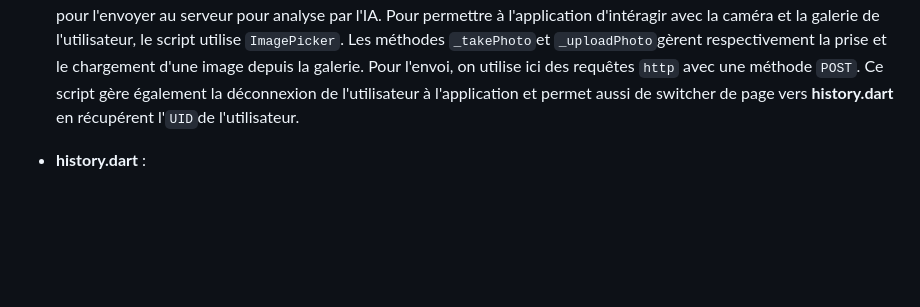
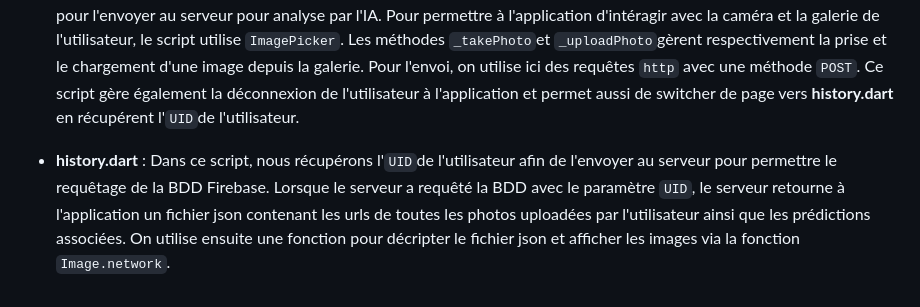
Before and after one commit to DorianFIGUERAS/MSPR-FRONT, a Markdown page: README.md, the part around the change. GitHub-like rendering; blank space fills up the shorter version.

```diff
--- a/README.md
+++ b/README.md
@@ -47,4 +47,4 @@ Puis sélectionner l'émulateur :
 ## Description détaillée des scripts
 * **main.dart** : Dans ce script, on importe les différentes bibliothèque et on initialise et configure la connexion à Firebase. La classe `MyApp`est une classe qui étend `StatelessWidget`servant de racine à l'application. Cette classe permet de verifier l'état de connexion de l'utilisateur à l'application et le redirige vers la page de connexion s'il n'est pas connecté. On enregistre les informations de connexion de l'utilisateur pour éviter de se connecter à chaque ouverture de l'application. `MyHomePage` représente la page principale de l'application et permet à l'utilisateur de prendre ou d'uploader une photo pour l'envoyer au serveur pour analyse par l'IA. Pour permettre à l'application d'intéragir avec la caméra et la galerie de l'utilisateur, le script utilise `ImagePicker`. Les méthodes `_takePhoto`et `_uploadPhoto`gèrent respectivement la prise et le chargement d'une image depuis la galerie. Pour l'envoi, on utilise ici des requêtes `http` avec une méthode `POST`. Ce script gère également la déconnexion de l'utilisateur à l'application et permet aussi de switcher de page vers **history.dart** en récupérent l'`UID`de l'utilisateur.
 
-*  **history.dart** :
+*  **history.dart** : Dans ce script, nous récupérons l'`UID`de l'utilisateur afin de l'envoyer au serveur pour permettre le requêtage de la BDD Firebase. Lorsque le serveur a requêté la BDD avec le paramètre `UID`, le serveur retourne à l'application un fichier json contenant les urls de toutes les photos uploadées par l'utilisateur ainsi que les prédictions associées. On utilise ensuite une fonction pour décripter le fichier json et afficher les images via la fonction `Image.network`.
```
